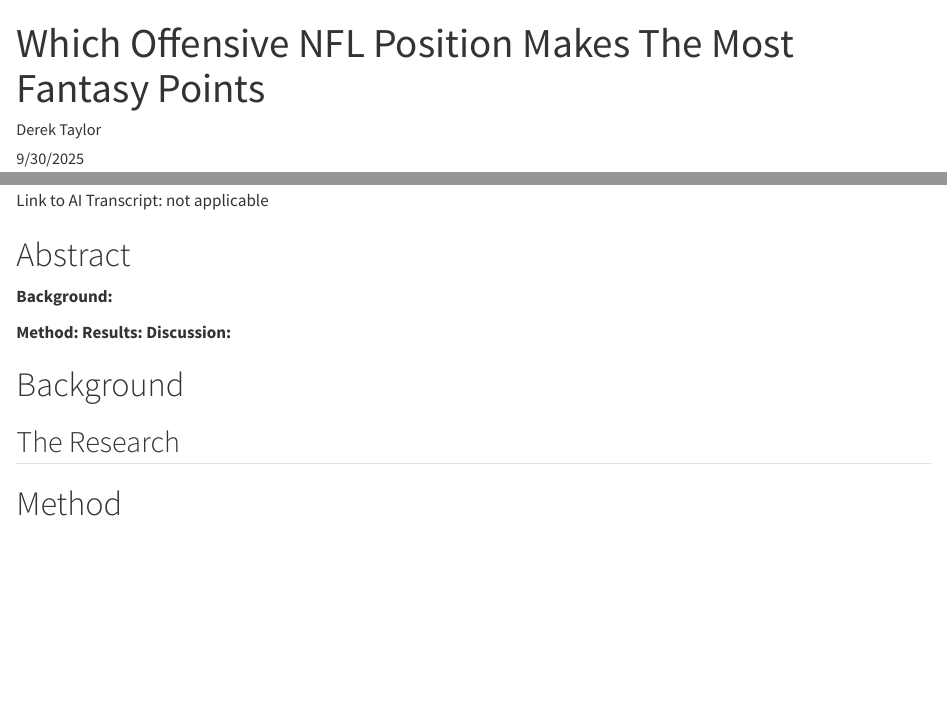
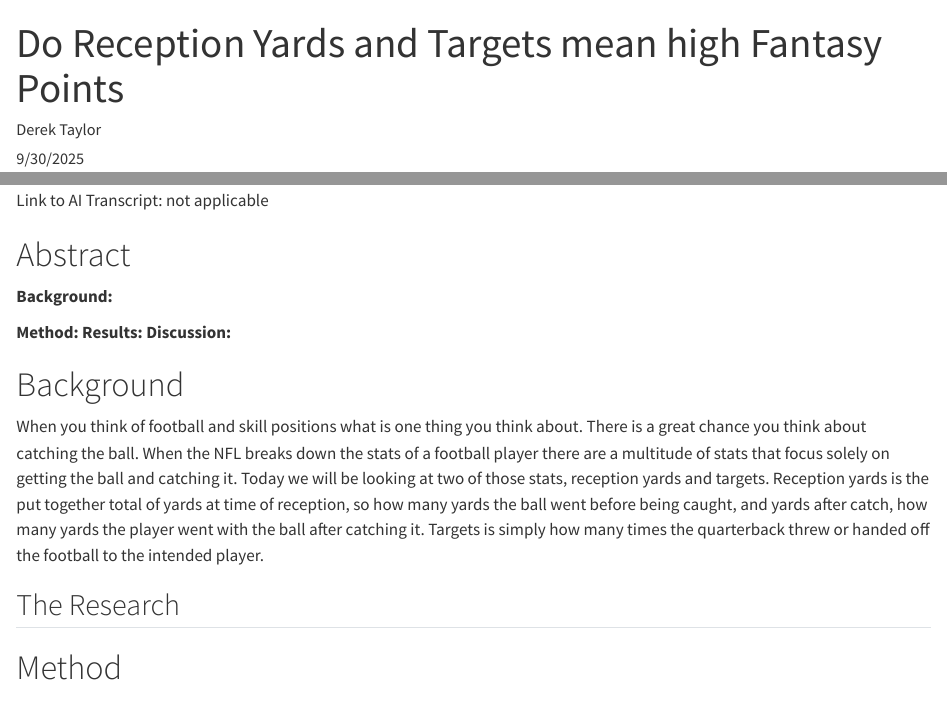
Before and after one commit to ZequallyD/Myfantasyfootball, a Quarto document (posts/Blog Post 2/index.qmd): the page in a window 1100 px wide, from its top, and a second part further down, joined at a grey line. Rendered offline with R 4.5, knitr and Pandoc in place of Quarto, with nearby package versions; some code elsewhere in the file could not run offline; long lines of code are wrapped.

Commit message:
Update index.qmd

```diff
--- a/posts/Blog Post 2/index.qmd
+++ b/posts/Blog Post 2/index.qmd
@@ -1,5 +1,5 @@
 ---
-title: "Which Offensive NFL Position Makes The Most Fantasy Points"
+title: "Do Reception Yards and Targets mean high Fantasy Points"
 author: "Derek Taylor"
 date: "9/30/2025"
 categories: [fantasy football,Statistical]
@@ -58,7 +58,7 @@
 **Discussion:**
 
 # Background {#sec-background}
-
+  When you think of football and skill positions what is one thing you think about. There is a great chance you think about catching the ball. When the NFL breaks down the stats of a football player there are a multitude of stats that focus solely on getting the ball and catching it. Today we will be looking at two of those stats, reception yards and targets. Reception yards is the put together total of yards at time of reception, so how many yards the ball went before being caught, and yards after catch, how many yards the player went with the ball after catching it. Targets is simply how many times the quarterback threw or handed off the football to the intended player.
 
 
 ## The Research {#sec-TheResearch}
```
